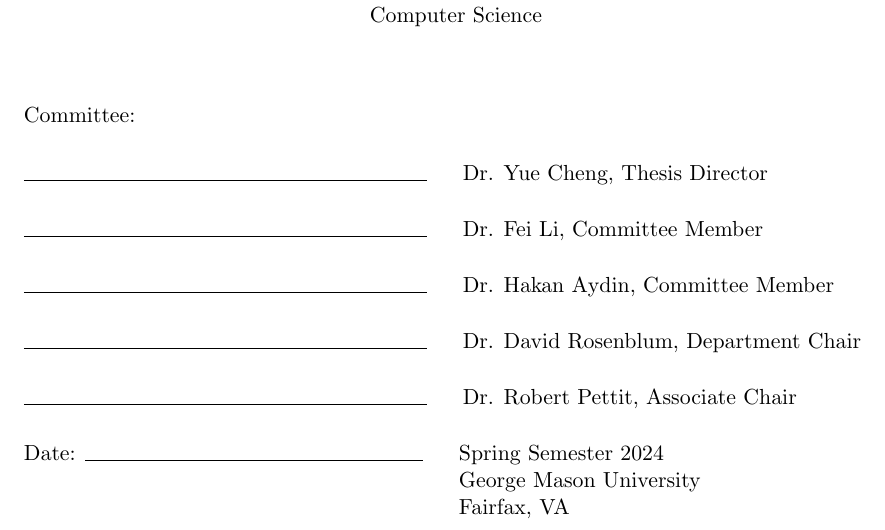
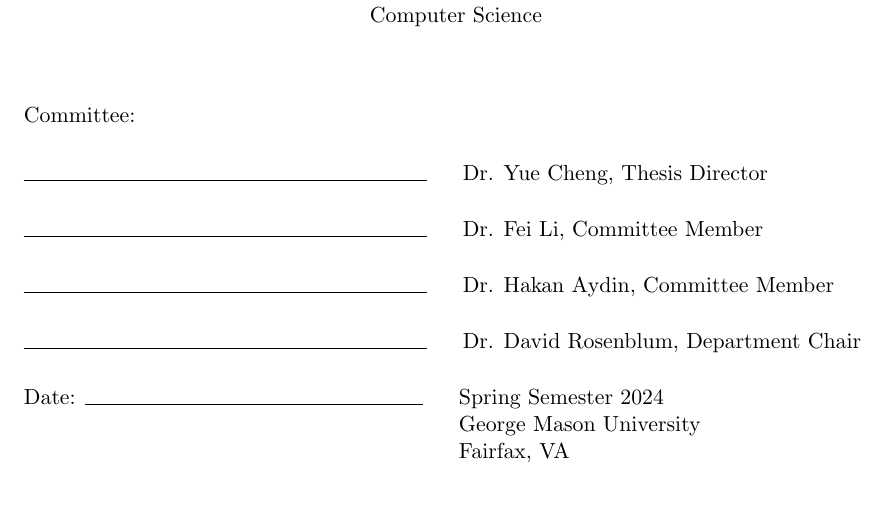
Before and after one commit to rmadrid24/gmu-thesis, a LaTeX thesis (GMU-MS_template.tex): part of page 1 of 83, cut so that both start at the same text, the shorter picture padded with empty space. Compiled offline with pdfLaTeX.

Commit message:
final change from format review

```diff
--- a/GMU-MS_template.tex
+++ b/GMU-MS_template.tex
@@ -95,7 +95,6 @@
 \firstmember{Dr. Fei Li, Committee Member}
 \secondmember{Dr. Hakan Aydin, Committee Member}
 \depthead{Dr. David Rosenblum, Department Chair}
-\dean{Dr. Robert Pettit, Associate Chair}
 
 %%
 %% Introductory pages
```
Also changed, not shown: GMU-MS_template.pdf.
